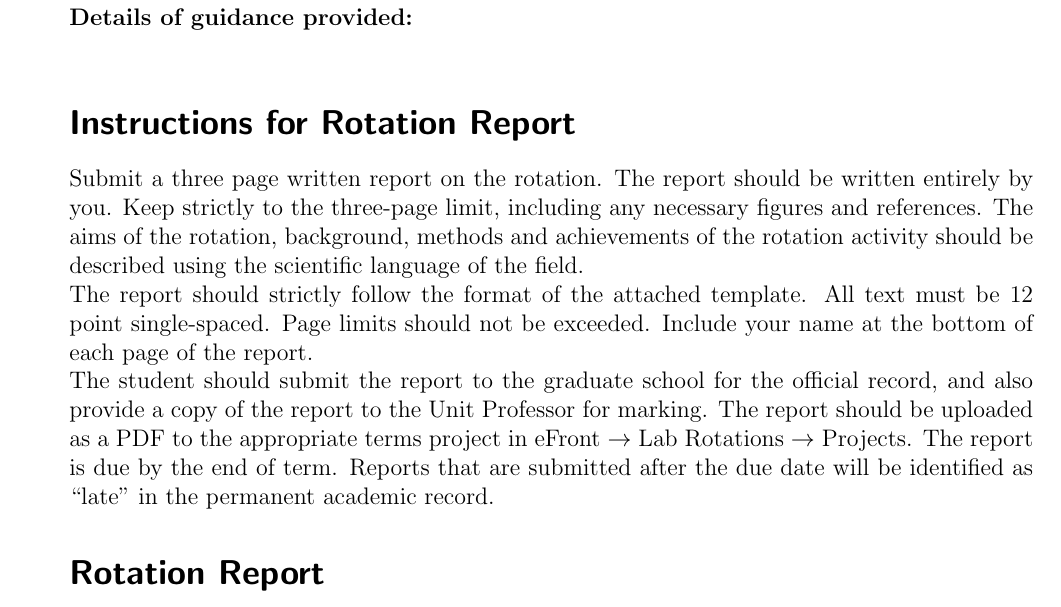
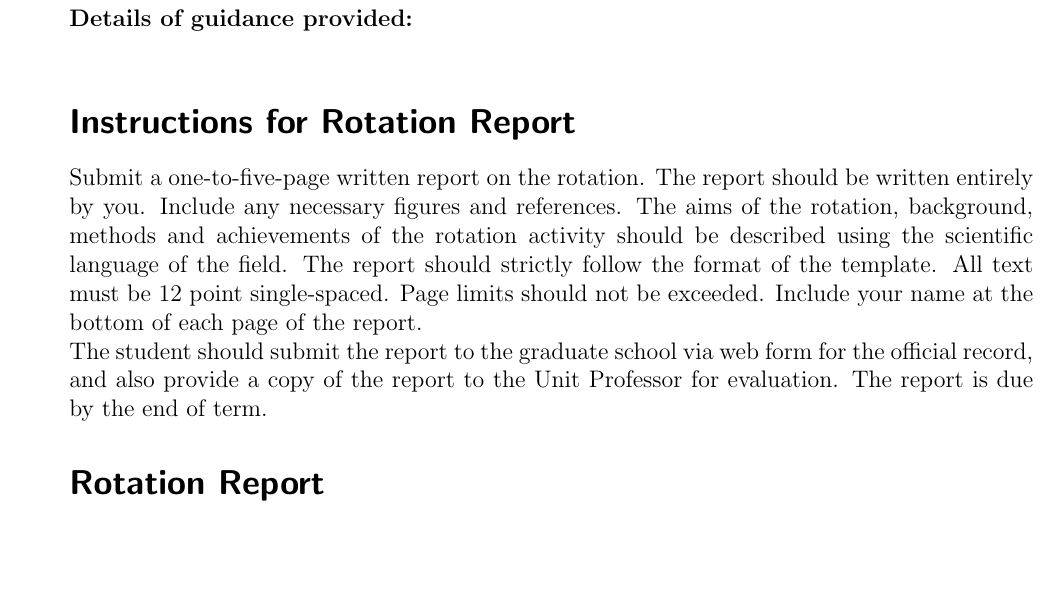
Before and after one commit to oist/LaTeX-template-lab-rotation-report, a LaTeX document (Lab Rotation Report.tex): part of page 1 of 2, cut so that both start at the same text, the shorter picture padded with empty space. Compiled offline with pdfLaTeX.

Commit message:
Update Lab Rotation Report.tex

```diff
--- a/Lab Rotation Report.tex
+++ b/Lab Rotation Report.tex
@@ -61,11 +61,10 @@
 
 \section*{Instructions for Rotation Report}
 
-Submit a three page written report on the rotation. The report should be written entirely by you. Keep strictly to the three-page limit, including any necessary figures and references. The aims of the rotation, background, methods and achievements of the rotation activity should be described using the scientific language of the field.
+Submit a one-to-five-page written report on the rotation. The report should be written entirely by you. Include any necessary figures and references. The aims of the rotation, background, methods and achievements of the rotation activity should be described using the scientific language of the field.
+The report should strictly follow the format of the template. All text must be 12 point single-spaced. Page limits should not be exceeded. Include your name at the bottom of each page of the report.
 
-The report should strictly follow the format of the attached template. All text must be 12 point single-spaced. Page limits should not be exceeded. Include your name at the bottom of each page of the report.
-
-The student should submit the report to the graduate school for the official record, and also provide a copy of the report to the Unit Professor for marking. The report should be uploaded as a PDF to the appropriate terms project in eFront $\rightarrow$ Lab Rotations  $\rightarrow$ Projects. The report is due by the end of term. Reports that are submitted after the due date will be identified as ``late'' in the permanent academic record.
+The student should submit the report to the graduate school via web form for the official record, and also provide a copy of the report to the Unit Professor for evaluation. The report is due by the end of term.
 
 
 \section*{Rotation Report}
```
